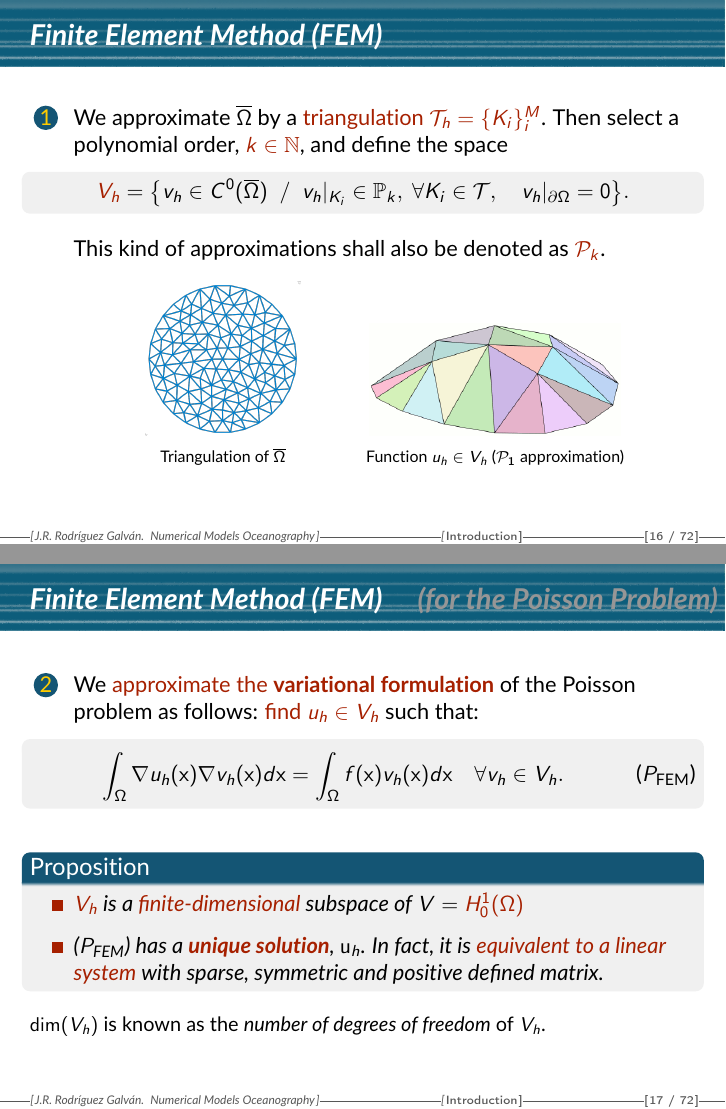
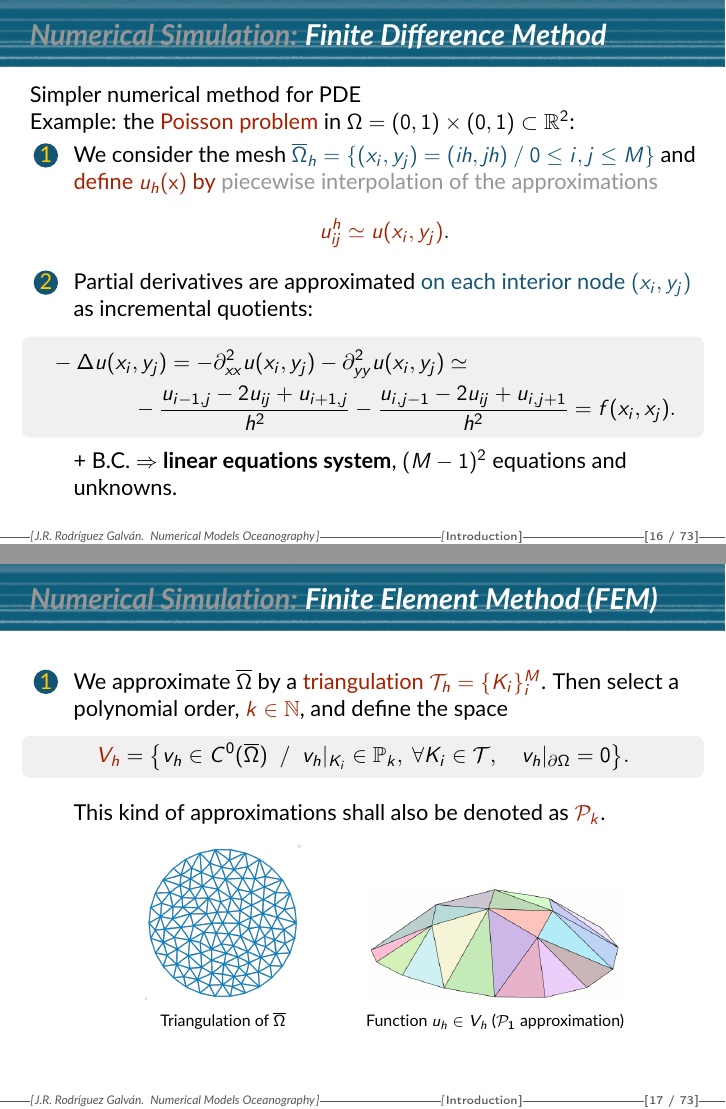
Before and after one commit to rrgalvan/cadiz-jdoctorales-2016, LaTeX slides (numerical-oceanography.tex, which reads sec-intro.tex): pages 24 and 25 of 117 before the commit and pages 21 and 22 of 115 after it, joined at a grey line. Compiled offline with pdfLaTeX.

Commit message:
Working...

```diff
--- a/sec-intro.tex
+++ b/sec-intro.tex
@@ -418,39 +416,39 @@
 % \end{enumerate}
 % \end{frame}
 
-% %--------------------------------------------------------------------------
-% \begin{frame}{Finite Difference Method}
-% %--------------------------------------------------------------------------
-% Simpler numerical method for PDE
+%--------------------------------------------------------------------------
+\begin{frame}{\soften{Numerical Simulation:} Finite Difference Method}
+%--------------------------------------------------------------------------
+Simpler numerical method for PDE
 
-% Example: the \alert{Poisson problem} in
-% $\Omega=(0,1)\times (0,1) \subset\Rset^2$:
+Example: the \alert{Poisson problem} in
+$\Omega=(0,1)\times (0,1) \subset\Rset^2$:
 
-% \begin{enumerate}
-%   \setlength\itemsep{1.1em}
-% \item We consider the mesh \structure{$\overline \Omega_h = \{ (x_i,y_j)=(ih,jh) \st 0 \le i,j \le M \} $}
-% and \alert{define $u_h(\xx)$ by} \soften{piecewise interpolation of the approximations}
-% $$
-% \alert{u^h_{ij}\simeq u(x_i,y_j)}.
-% $$
-% \item Partial derivatives are approximated \structure{on each interior node $(x_i,y_j)$} as incremental quotients:
-%   \begin{BlockNoTitle}
-%     \vspace{-1.5em}
-%     \begin{multline*}
-%       -\Delta u(x_i,y_j) = -\partial^2_{xx}u(x_i,y_j)
-%       -\partial^2_{yy}u(x_i,y_j)\simeq
-%       \\
-%       -\frac{u_{i-1,j}-2u_{ij}+u_{i+1,j}}{h^2}
-%       -\frac{u_{i,j-1}-2u_{ij}+u_{i,j+1}}{h^2} = f(x_i,x_j).
-%     \end{multline*}
-%   \end{BlockNoTitle}
-%   + B.C. $\Rightarrow$ \textbf{linear equations system}, $(M-1)^2$ equations and unknowns.
-% \end{enumerate}
+\begin{enumerate}
+  \setlength\itemsep{1.1em}
+\item We consider the mesh \structure{$\overline \Omega_h = \{ (x_i,y_j)=(ih,jh) \st 0 \le i,j \le M \} $}
+and \alert{define $u_h(\xx)$ by} \soften{piecewise interpolation of the approximations}
+$$
+\alert{u^h_{ij}\simeq u(x_i,y_j)}.
+$$
+\item Partial derivatives are approximated \structure{on each interior node $(x_i,y_j)$} as incremental quotients:
+  \begin{BlockNoTitle}
+    \vspace{-1.5em}
+    \begin{multline*}
+      -\Delta u(x_i,y_j) = -\partial^2_{xx}u(x_i,y_j)
+      -\partial^2_{yy}u(x_i,y_j)\simeq
+      \\
+      -\frac{u_{i-1,j}-2u_{ij}+u_{i+1,j}}{h^2}
+      -\frac{u_{i,j-1}-2u_{ij}+u_{i,j+1}}{h^2} = f(x_i,x_j).
+    \end{multline*}
+  \end{BlockNoTitle}
+  + B.C. $\Rightarrow$ \textbf{linear equations system}, $(M-1)^2$ equations and unknowns.
+\end{enumerate}
 
-% \end{frame}
+\end{frame}
 
 %--------------------------------------------------------------------------
-\begin{frame}{Finite Element Method (FEM)}
+\begin{frame}{\soften{Numerical Simulation:} Finite Element Method (FEM)}
 %--------------------------------------------------------------------------
   \begin{enumerate}
   \item We approximate $\overline\Omega$ by a \alert{triangulation
@@ -518,4 +516,3 @@
   \end{proposition}
 
   \medskip\small
-  $\dim(V_h)$ is known as the \textit{number of degrees of freedom} of $V_h$.
```
Also changed, not shown: sec-ocean-models.tex (+6 -5 lines), numerical-oceanography.bbl, sec-intro.tex (35 more changed lines).
